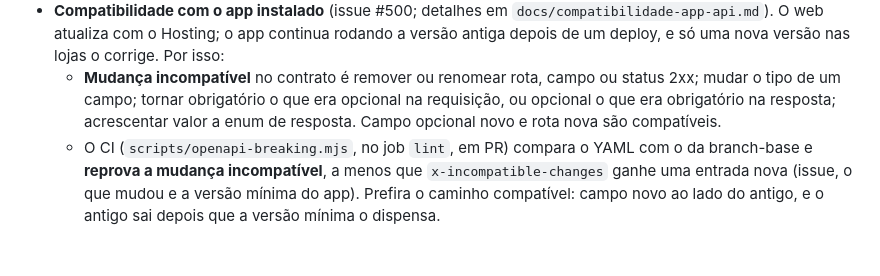
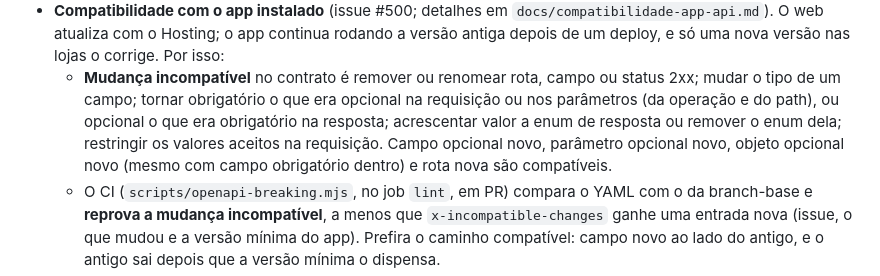
Before and after one commit to javi-technology/dindin, a Markdown page: AGENTS.md, the part around the change. GitHub-like rendering; blank space fills up the shorter version.

```diff
--- a/AGENTS.md
+++ b/AGENTS.md
@@ -328,9 +328,11 @@ decide é o usuário, e o código/agente é quem aplica a regra de ação abaixo
   nas lojas o corrige. Por isso:
   - **Mudança incompatível** no contrato é remover ou renomear rota, campo ou
     status 2xx; mudar o tipo de um campo; tornar obrigatório o que era
-    opcional na requisição, ou opcional o que era obrigatório na resposta;
-    acrescentar valor a enum de resposta. Campo opcional novo e rota nova são
-    compatíveis.
+    opcional na requisição ou nos parâmetros (da operação e do path), ou
+    opcional o que era obrigatório na resposta; acrescentar valor a enum de
+    resposta ou remover o enum dela; restringir os valores aceitos na
+    requisição. Campo opcional novo, parâmetro opcional novo, objeto opcional
+    novo (mesmo com campo obrigatório dentro) e rota nova são compatíveis.
   - O CI (`scripts/openapi-breaking.mjs`, no job `lint`, em PR) compara o YAML
     com o da branch-base e **reprova a mudança incompatível**, a menos que
     `x-incompatible-changes` ganhe uma entrada nova (issue, o que mudou e a
```
Also changed, not shown: docs/compatibilidade-app-api.md (+13 -2 lines).
